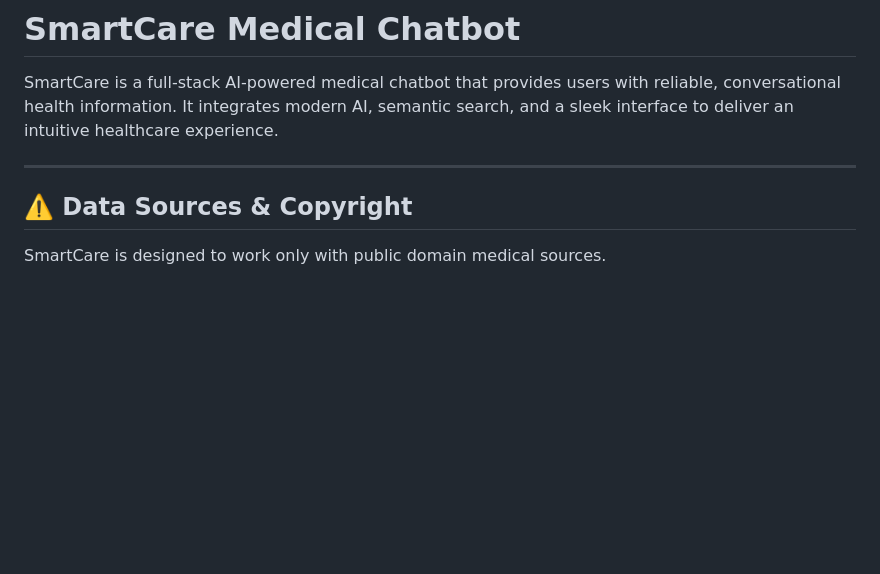
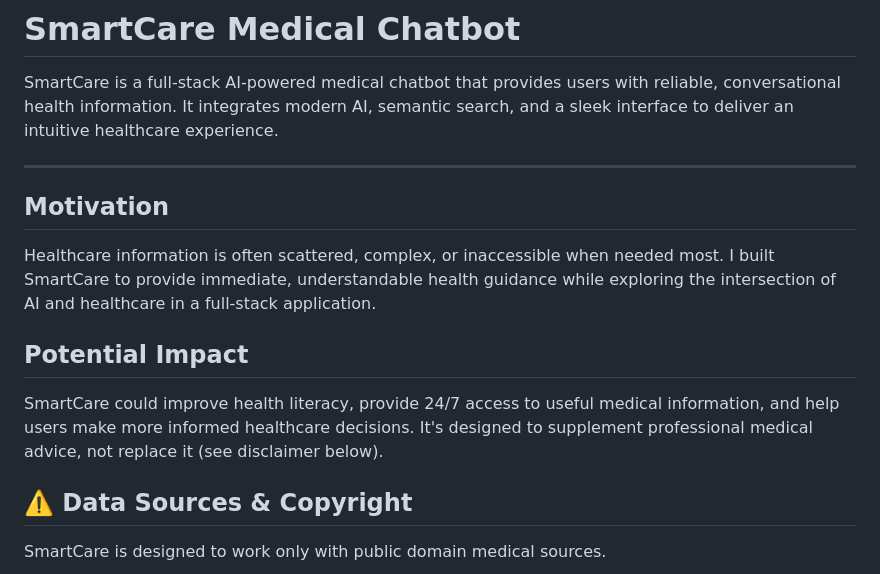
Before and after one commit to ssharma7676/smartcare-medical-chatbot, a Markdown page: README.md, the part around the change. GitHub-like rendering; blank space fills up the shorter version.

```diff
--- a/README.md
+++ b/README.md
@@ -3,6 +3,14 @@
 SmartCare is a full-stack AI-powered medical chatbot that provides users with reliable, conversational health information. It integrates modern AI, semantic search, and a sleek interface to deliver an intuitive healthcare experience.
 
 ---
+
+## Motivation
+
+Healthcare information is often scattered, complex, or inaccessible when needed most. I built SmartCare to provide immediate, understandable health guidance while exploring the intersection of AI and healthcare in a full-stack application.
+
+## Potential Impact
+
+SmartCare could improve health literacy, provide 24/7 access to useful medical information, and help users make more informed healthcare decisions. It's designed to supplement professional medical advice, not replace it (see disclaimer below).
 
 ## ⚠️ Data Sources & Copyright
 
```
